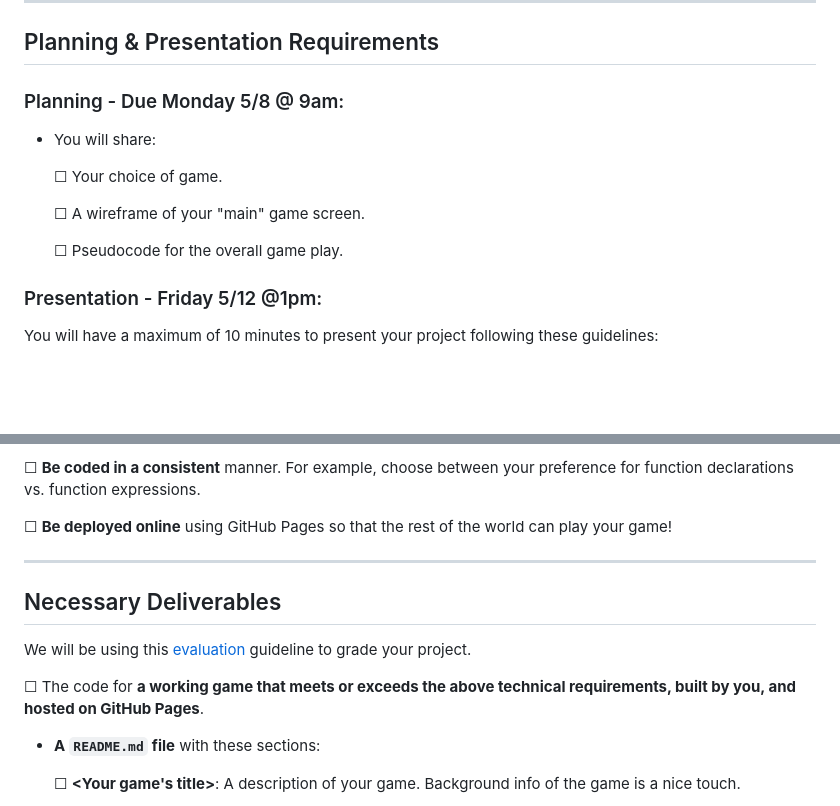
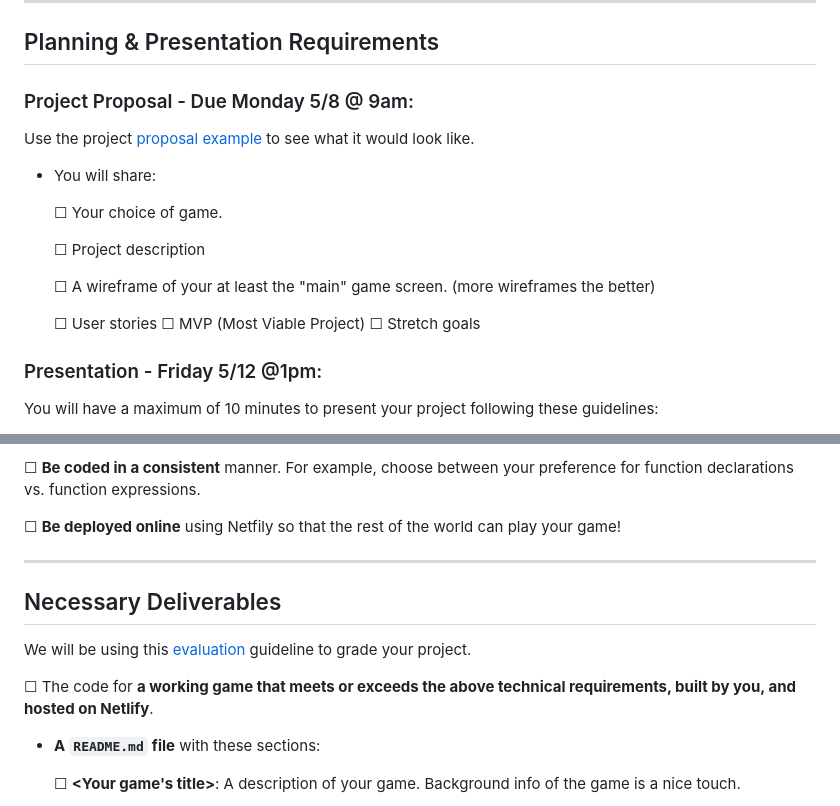
Before and after one commit to mattius459/runway_game, a Markdown page: README.md, 2 parts joined by grey strips. GitHub-like rendering; blank space fills up the shorter version.

Commit message:
Add project proposal example

```diff
--- a/README.md
+++ b/README.md
@@ -21,15 +21,21 @@ If you don't want to come up with your own game idea, feel free to use one of [i
 
 ## Planning & Presentation Requirements
 
-### Planning - Due Monday 5/8 @ 9am:
+### Project Proposal - Due Monday 5/8 @ 9am:
+
+Use the project [proposal example](project_proposal_example.md) to see what it would look like.
 
 - You will share:
 
 	☐ Your choice of game.
 
-	☐ A wireframe of your "main" game screen.
+	☐ Project description
 
-	☐ Pseudocode for the overall game play.
+	☐ A wireframe of your at least the "main" game screen. (more wireframes the better)
+
+	☐ User stories
+		☐ MVP (Most Viable Project)
+		☐ Stretch goals
 
 ### Presentation - Friday 5/12 @1pm:
 
@@ -82,7 +88,7 @@ You will have a maximum of 10 minutes to present your project following these gu
 
 ☐ **Be coded in a consistent** manner. For example, choose between your preference for function declarations vs. function expressions.
 
-☐ **Be deployed online** using GitHub Pages so that the rest of the world can play your game!
+☐ **Be deployed online** using Netfily so that the rest of the world can play your game!
 
 ---
 
@@ -90,7 +96,7 @@ You will have a maximum of 10 minutes to present your project following these gu
 
 We will be using this [evaluation](evaluation.md) guideline to grade your project.
 
-☐ The code for **a working game that meets or exceeds the above technical requirements, built by you, and hosted on GitHub Pages**.
+☐ The code for **a working game that meets or exceeds the above technical requirements, built by you, and hosted on Netlify**.
 
 - **A ``README.md`` file** with these sections:
 
```
Also changed, not shown: project_proposal_example.md (added, +42 -0 lines).
